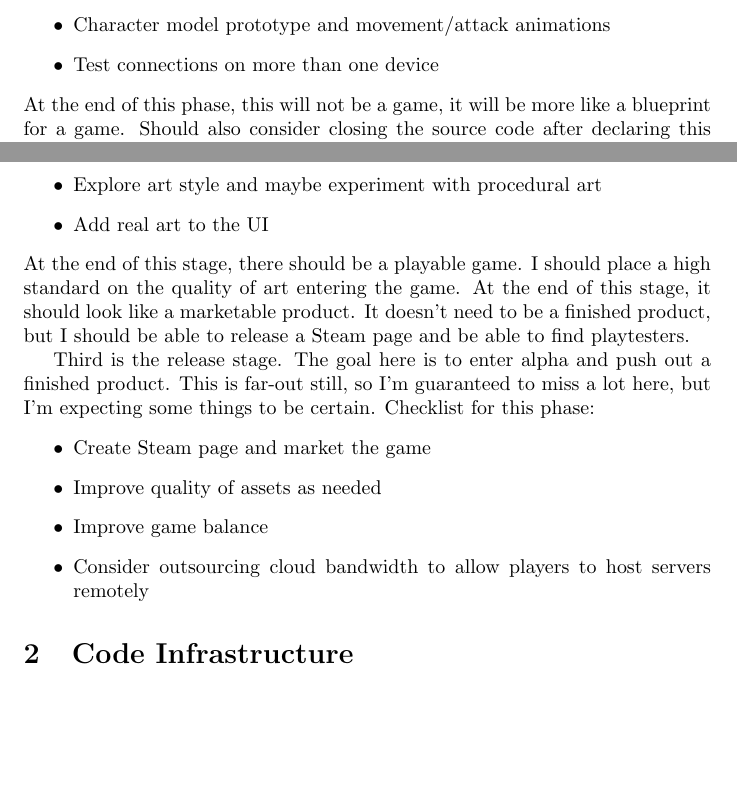
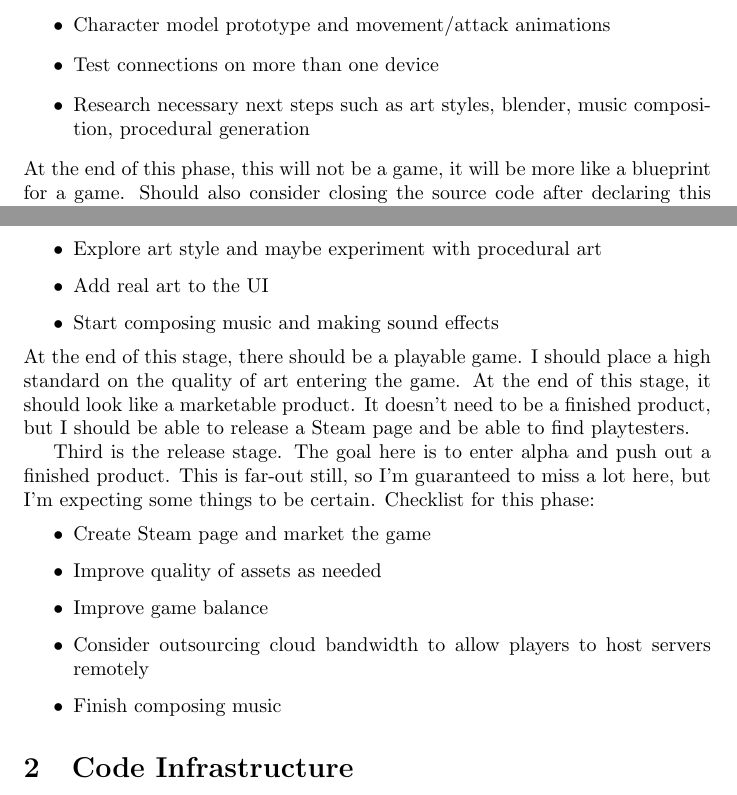
Before and after one commit to jamesw732/Troop-of-Olde, a LaTeX document (Doc/developer.tex): two parts of pages 2 and 3 of 7, joined at a grey line, cut so that both start at the same text, the shorter picture padded with empty space. Compiled offline with pdfLaTeX.

Commit message:
add music to developer.tex

```diff
--- a/Doc/developer.tex
+++ b/Doc/developer.tex
@@ -43,6 +43,8 @@ Checklist for this phase:
     \item UI that interfaces all of the above
     \item Character model prototype and movement/attack animations
     \item Test connections on more than one device
+    \item Research necessary next steps such as art styles, blender,
+    music composition, procedural generation
 \end{itemize}
 At the end of this phase, this will not be a game, it will be more like a blueprint for a game.
 Should also consider closing the source code after declaring this phase to be done.
@@ -70,6 +72,7 @@ Checklist for this phase:
     \item Add animations for powers (mostly just particles)
     \item Explore art style and maybe experiment with procedural art
     \item Add real art to the UI
+    \item Start composing music and making sound effects
 \end{itemize}
 At the end of this stage, there should be a playable game.
 I should place a high standard on the quality of art entering the game. At the end of this stage,
@@ -85,6 +88,7 @@ Checklist for this phase:
     \item Improve quality of assets as needed
     \item Improve game balance
     \item Consider outsourcing cloud bandwidth to allow players to host servers remotely
+    \item Finish composing music
 \end{itemize}
 
 \section{Code Infrastructure}
```
